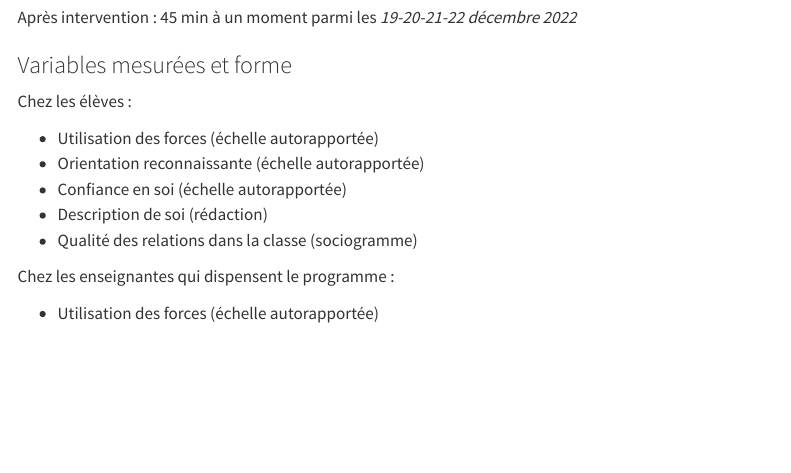
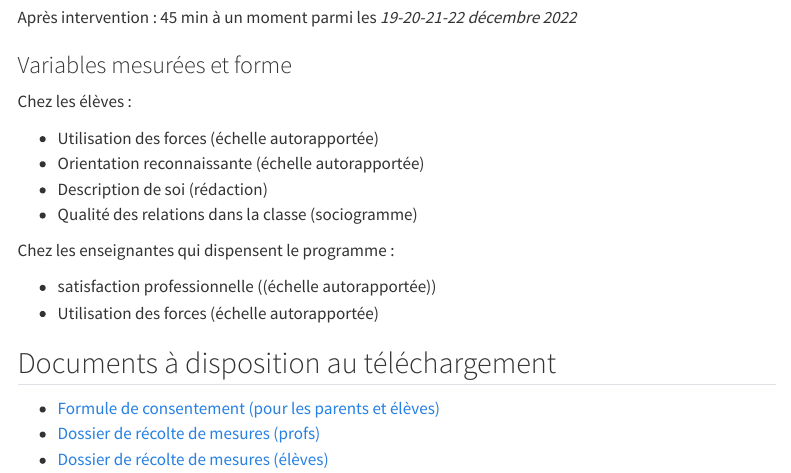
Before and after one commit to bresnico/les-forces-dans-ma-classe, a Quarto document (mesures.qmd): the page in a window 1100 px wide, from 690 px down. Rendered offline with R 4.5, knitr and Pandoc in place of Quarto, with nearby package versions; menus at the side of the page are left out.

Commit message:
ajout documents

```diff
--- a/mesures.qmd
+++ b/mesures.qmd
@@ -37,10 +37,16 @@ Chez les élèves :
 
 - Utilisation des forces (échelle autorapportée)
 - Orientation reconnaissante (échelle autorapportée)
-- Confiance en soi (échelle autorapportée)
 - Description de soi (rédaction)
 - Qualité des relations dans la classe (sociogramme)
 
 Chez les enseignantes qui dispensent le programme :
 
+- satisfaction professionnelle ((échelle autorapportée))
 - Utilisation des forces (échelle autorapportée)
+
+## Documents à disposition au téléchargement
+
+- [Formule de consentement (pour les parents et élèves)](https://www.dropbox.com/s/dj7jn03v75cutpt/20221004-consentement-parent-enfant.pdf?dl=0)
+- [Dossier de récolte de mesures (profs)](https://www.dropbox.com/s/mbpjwbhbwgdod2t/20221004-mesures-profs-dossier.pdf?dl=0)
+- [Dossier de récolte de mesures (élèves)](https://www.dropbox.com/s/bf5l7uhqs2w3mla/20221004-mesures-enfants-dossier.pdf?dl=0)
```
